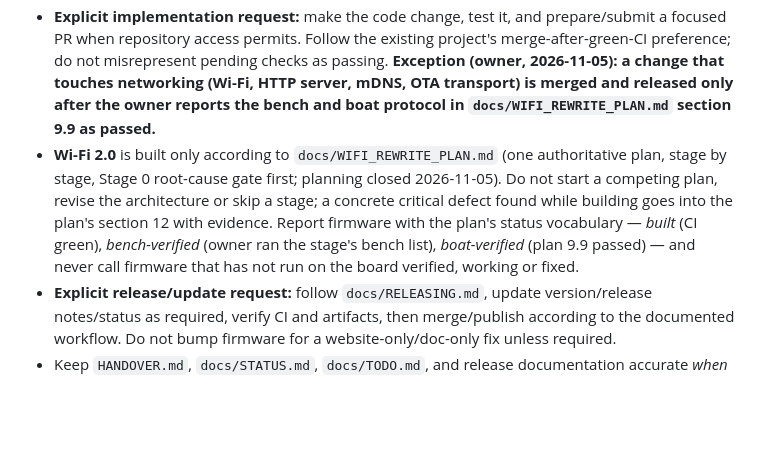
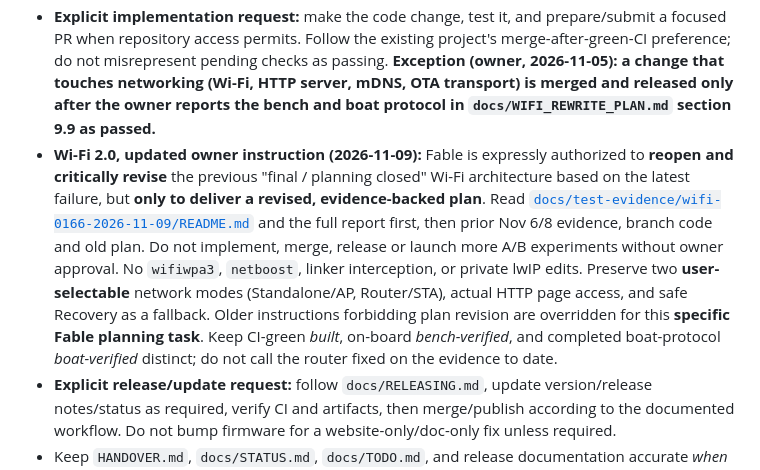
Before and after one commit to Kaelor9/EngineLink, a Markdown page: CLAUDE.md, the part around the change. Rendered like a GitHub page; blank space fills up the shorter version.

Commit message:
docs(wifi): point Fable to latest Nov 9 evidence and reopen root-cause plan

```diff
--- a/CLAUDE.md
+++ b/CLAUDE.md
@@ -97,7 +97,7 @@ in each reply start by writing "hello A"
 - Inspect branch, working tree, and open PR context before modifying anything. Never overwrite unrelated work; don't force-push, reset, or delete user work to make a task look clean.
 - **Small ideas/bugs:** record them in `docs/TODO.md` when the owner is collecting requests. Do not create a new firmware release for every suggestion.
 - **Explicit implementation request:** make the code change, test it, and prepare/submit a focused PR when repository access permits. Follow the existing project's merge-after-green-CI preference; do not misrepresent pending checks as passing. **Exception (owner, 2026-11-05): a change that touches networking (Wi-Fi, HTTP server, mDNS, OTA transport) is merged and released only after the owner reports the bench and boat protocol in `docs/WIFI_REWRITE_PLAN.md` section 9.9 as passed.**
-- **Wi-Fi 2.0** is built only according to `docs/WIFI_REWRITE_PLAN.md` (one authoritative plan, stage by stage, Stage 0 root-cause gate first; planning closed 2026-11-05). Do not start a competing plan, revise the architecture or skip a stage; a concrete critical defect found while building goes into the plan's section 12 with evidence. Report firmware with the plan's status vocabulary — *built* (CI green), *bench-verified* (owner ran the stage's bench list), *boat-verified* (plan 9.9 passed) — and never call firmware that has not run on the board verified, working or fixed.
+- **Wi-Fi 2.0, updated owner instruction (2026-11-09):** Fable is expressly authorized to **reopen and critically revise** the previous "final / planning closed" Wi-Fi architecture based on the latest failure, but **only to deliver a revised, evidence-backed plan**. Read [`docs/test-evidence/wifi-0166-2026-11-09/README.md`](docs/test-evidence/wifi-0166-2026-11-09/README.md) and the full report first, then prior Nov 6/8 evidence, branch code and old plan. Do not implement, merge, release or launch more A/B experiments without owner approval. No `wifiwpa3`, `netboost`, linker interception, or private lwIP edits. Preserve two **user-selectable** network modes (Standalone/AP, Router/STA), actual HTTP page access, and safe Recovery as a fallback. Older instructions forbidding plan revision are overridden for this **specific Fable planning task**. Keep CI-green *built*, on-board *bench-verified*, and completed boat-protocol *boat-verified* distinct; do not call the router fixed on the evidence to date.
 - **Explicit release/update request:** follow `docs/RELEASING.md`, update version/release notes/status as required, verify CI and artifacts, then merge/publish according to the documented workflow. Do not bump firmware for a website-only/doc-only fix unless required.
 - Keep `HANDOVER.md`, `docs/STATUS.md`, `docs/TODO.md`, and release documentation accurate *when affected*, not through wholesale rewrites. Make commitments only when an actual change has been made.
 - Do not change hardware design, ECU behavior, production credentials, destructive flashing/erasure behavior, or external service settings without explicit authorization.
```
